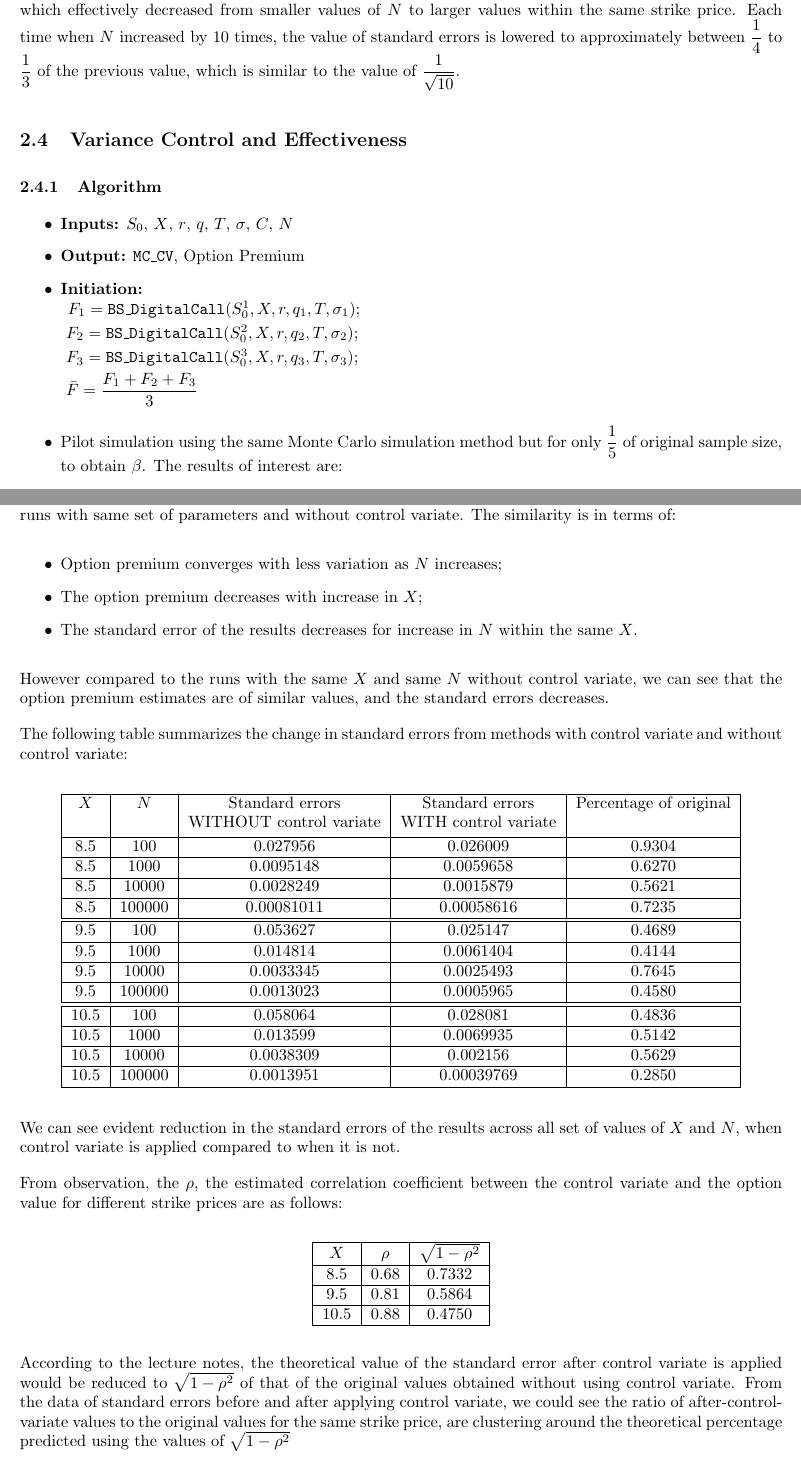
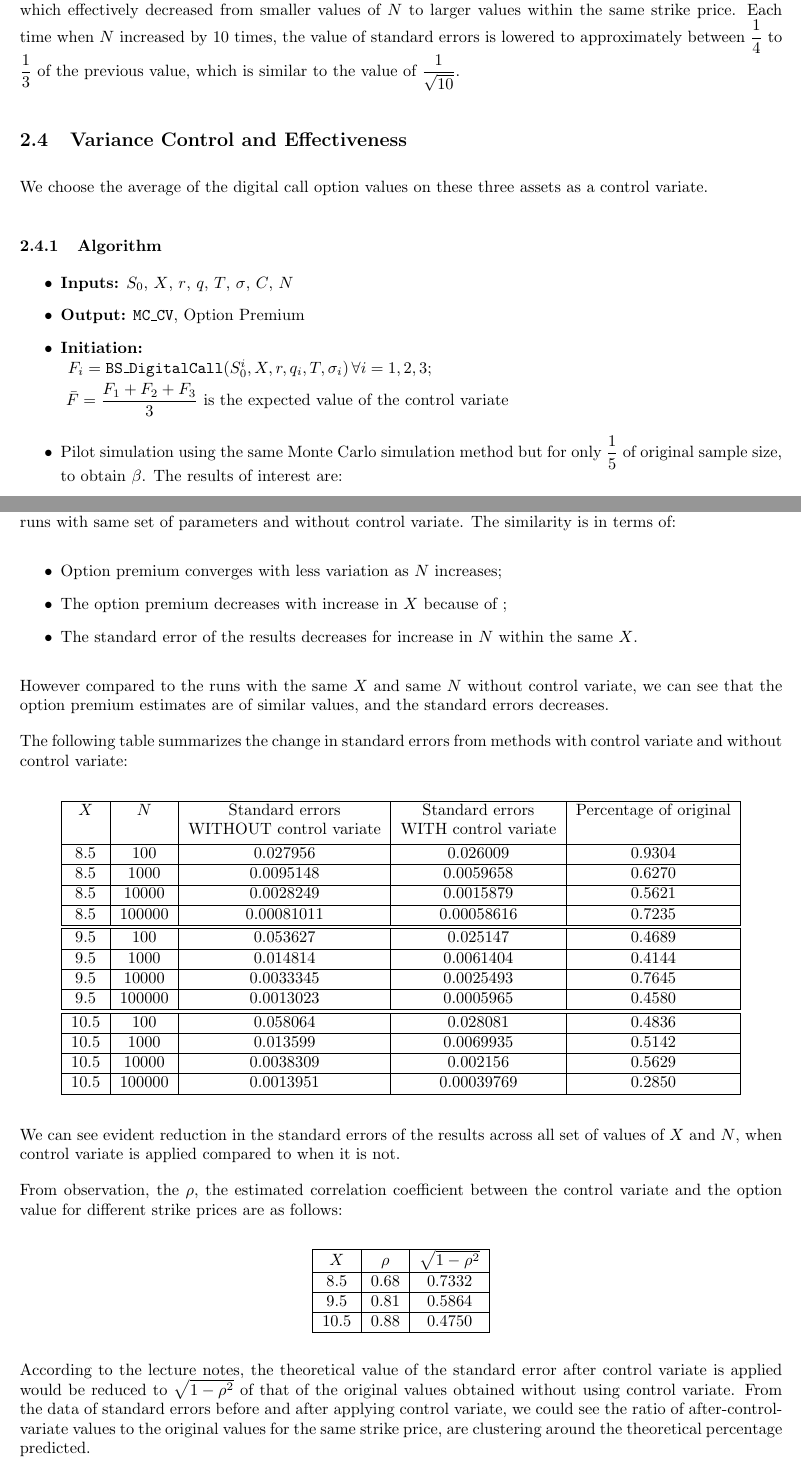
Before and after one commit to QF4102G01/Assignment-3, a LaTeX problem sheet (Report/assignment report.tex): two parts of pages 9 and 11 of 11, joined at a grey line, cut so that both start at the same text. Compiled offline with pdfLaTeX.

Commit message:
Update report about control variate

```diff
--- a/Report/assignment report.tex
+++ b/Report/assignment report.tex
@@ -340,17 +340,15 @@ From the option price estimate for different strike prices, we do not observe an
 
 This trend in the variance of the estimated values is more evidenced in the measurements of standard errors, which effectively decreased from smaller values of $N$ to larger values within the same strike price. Each time when $N$ increased by $10$ times, the value of standard errors is lowered to approximately between $\dfrac{1}{4}$ to $\dfrac{1}{3}$ of the previous value, which is similar to the value of $\dfrac{1}{\sqrt{10}}$.
 
-
 \subsection{Variance Control and Effectiveness}
+We choose the average of the digital call option values on these three assets as a control variate.
 \subsubsection{Algorithm}
 \begin{itemize}
 	\item \textbf{Inputs:} $S_0$, $X$, $r$, $q$, $T$, $\sigma$, $C$, $N$
 	\item \textbf{Output:} $\texttt{MC\_CV}$, Option Premium
 	\item \textbf{Initiation: }\\ \vspace{1mm}
-	$F_1 = \texttt{BS\_DigitalCall}(S_0^1, X, r, q_1, T, \sigma_1)$; \\ \vspace{1mm}
-	$F_2 = \texttt{BS\_DigitalCall}(S_0^2, X, r, q_2, T, \sigma_2)$; \\ \vspace{1mm}
-	$F_3 = \texttt{BS\_DigitalCall}(S_0^3, X, r, q_3, T, \sigma_3)$; \\ \vspace{1mm}
-	$\bar{F} = \dfrac{F_1+F_2+F_3}{3}$
+	$F_i = \texttt{BS\_DigitalCall}(S_0^i, X, r, q_i, T, \sigma_i) \, \forall i = 1,2,3$; \\ \vspace{1mm}
+	$\bar{F} = \dfrac{F_1+F_2+F_3}{3}$ is the expected value of the control variate
 
 	\item Pilot simulation using the same Monte Carlo simulation method but for only $\dfrac{1}{5}$ of original sample size, to obtain $\beta$. The results of interest are:
 	\begin{itemize}
@@ -407,7 +405,7 @@ Using the set of parameters and the control variate algorithm, with the number o
 Using Monte Carlo simulation with control variate, we obtained results whose trends are to the previous runs with same set of parameters and without control variate. The similarity is in terms of:
 \begin{itemize}
 	\item Option premium converges with less variation as $N$ increases;
-	\item The option premium decreases with increase in $X$;
+	\item The option premium decreases with increase in $X$ because of ;
 	\item The standard error of the results decreases for increase in $N$ within the same $X$.
 \end{itemize}
 
@@ -450,6 +448,6 @@ From observation, the $\rho$, the estimated correlation coefficient between  the
 	\end{tabular}
 \end{center}
 
-According to the lecture notes, the theoretical value of the standard error after control variate is applied would be reduced to $\sqrt{1-\rho^2}$ of that of the original values obtained without using control variate. From the data of standard errors before and after applying control variate, we could see the ratio of after-control-variate values to the original values for the same strike price, are clustering around the theoretical percentage predicted using the values of $\sqrt{1-\rho^2}$
+According to the lecture notes, the theoretical value of the standard error after control variate is applied would be reduced to $\sqrt{1-\rho^2}$ of that of the original values obtained without using control variate. From the data of standard errors before and after applying control variate, we could see the ratio of after-control-variate values to the original values for the same strike price, are clustering around the theoretical percentage predicted.
 
 \end{document}
```
Also changed, not shown: Report/assignment report.pdf.
